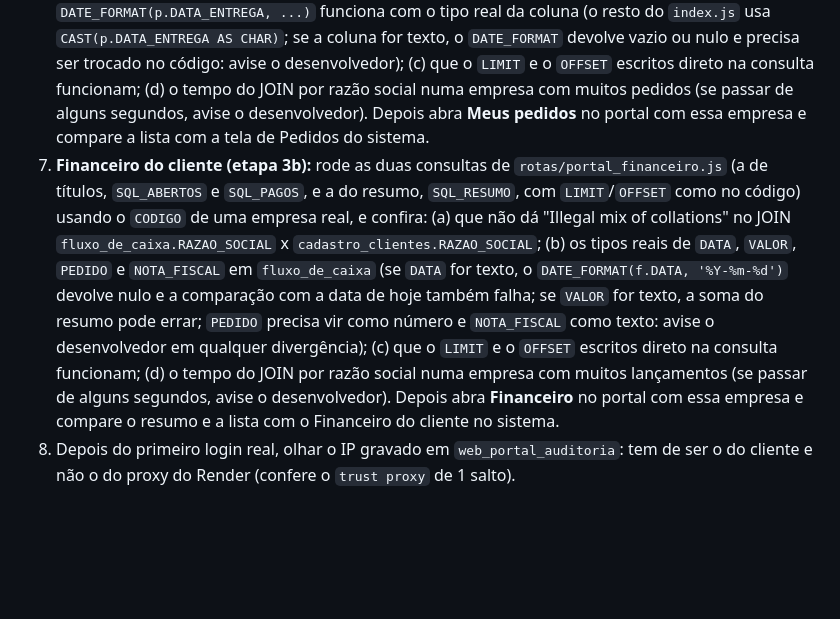
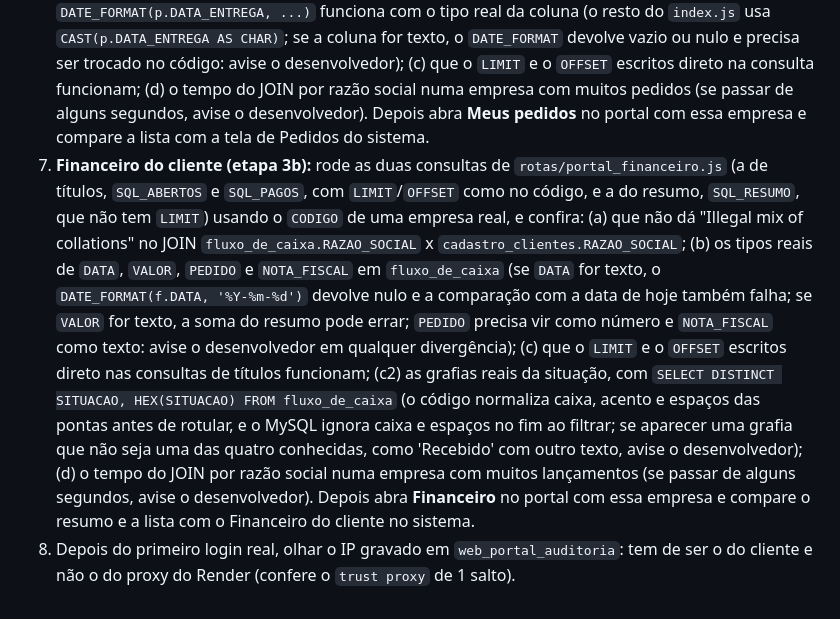
Before and after one commit to ThiagoZmb/APP_SITE, a Markdown page: docs/portal_configuracao.md, the part around the change. Rendered like a GitHub page; blank space fills up the shorter version.

```diff
--- a/docs/portal_configuracao.md
+++ b/docs/portal_configuracao.md
@@ -116,5 +116,5 @@ Nenhum SQL do portal rodou em MySQL real (os testes usam um banco falso, que nã
 4. Rodar a consulta do login (`SQL_LOGIN` em `rotas/portal_auth.js`) com um **e-mail existente** e com um **inexistente**, cada uma precedida de `EXPLAIN`: as duas devem devolver 1 linha e usar o mesmo plano (a contagem de `cadastro_clientes` por razão social roda nos dois casos).
 5. Medir o tempo da busca da tela da equipe (`/admin/portal/clientes?q=a`, que faz `LIKE` e conta nomes iguais em `cadastro_clientes`); se demorar, avise o desenvolvedor.
 6. **Pedidos do cliente (etapa 3a):** rode a consulta da constante `SELECIONAR` de `rotas/portal_pedidos.js` (com o filtro da empresa, `ORDER BY p.NUMERO DESC` e `LIMIT`/`OFFSET` como no código) usando o `CODIGO` de uma empresa real, e confira: (a) que não dá "Illegal mix of collations" entre `cadastro_clientes.RAZAO_SOCIAL` e `ped_orc.RAZAO_SOCIAL` no JOIN; (b) que `DATE_FORMAT(p.DATA_ENTREGA, ...)` funciona com o tipo real da coluna (o resto do `index.js` usa `CAST(p.DATA_ENTREGA AS CHAR)`; se a coluna for texto, o `DATE_FORMAT` devolve vazio ou nulo e precisa ser trocado no código: avise o desenvolvedor); (c) que o `LIMIT` e o `OFFSET` escritos direto na consulta funcionam; (d) o tempo do JOIN por razão social numa empresa com muitos pedidos (se passar de alguns segundos, avise o desenvolvedor). Depois abra **Meus pedidos** no portal com essa empresa e compare a lista com a tela de Pedidos do sistema.
-7. **Financeiro do cliente (etapa 3b):** rode as duas consultas de `rotas/portal_financeiro.js` (a de títulos, `SQL_ABERTOS` e `SQL_PAGOS`, e a do resumo, `SQL_RESUMO`, com `LIMIT`/`OFFSET` como no código) usando o `CODIGO` de uma empresa real, e confira: (a) que não dá "Illegal mix of collations" no JOIN `fluxo_de_caixa.RAZAO_SOCIAL` x `cadastro_clientes.RAZAO_SOCIAL`; (b) os tipos reais de `DATA`, `VALOR`, `PEDIDO` e `NOTA_FISCAL` em `fluxo_de_caixa` (se `DATA` for texto, o `DATE_FORMAT(f.DATA, '%Y-%m-%d')` devolve nulo e a comparação com a data de hoje também falha; se `VALOR` for texto, a soma do resumo pode errar; `PEDIDO` precisa vir como número e `NOTA_FISCAL` como texto: avise o desenvolvedor em qualquer divergência); (c) que o `LIMIT` e o `OFFSET` escritos direto na consulta funcionam; (d) o tempo do JOIN por razão social numa empresa com muitos lançamentos (se passar de alguns segundos, avise o desenvolvedor). Depois abra **Financeiro** no portal com essa empresa e compare o resumo e a lista com o Financeiro do cliente no sistema.
+7. **Financeiro do cliente (etapa 3b):** rode as duas consultas de `rotas/portal_financeiro.js` (a de títulos, `SQL_ABERTOS` e `SQL_PAGOS`, com `LIMIT`/`OFFSET` como no código, e a do resumo, `SQL_RESUMO`, que não tem `LIMIT`) usando o `CODIGO` de uma empresa real, e confira: (a) que não dá "Illegal mix of collations" no JOIN `fluxo_de_caixa.RAZAO_SOCIAL` x `cadastro_clientes.RAZAO_SOCIAL`; (b) os tipos reais de `DATA`, `VALOR`, `PEDIDO` e `NOTA_FISCAL` em `fluxo_de_caixa` (se `DATA` for texto, o `DATE_FORMAT(f.DATA, '%Y-%m-%d')` devolve nulo e a comparação com a data de hoje também falha; se `VALOR` for texto, a soma do resumo pode errar; `PEDIDO` precisa vir como número e `NOTA_FISCAL` como texto: avise o desenvolvedor em qualquer divergência); (c) que o `LIMIT` e o `OFFSET` escritos direto nas consultas de títulos funcionam; (c2) as grafias reais da situação, com `SELECT DISTINCT SITUACAO, HEX(SITUACAO) FROM fluxo_de_caixa` (o código normaliza caixa, acento e espaços das pontas antes de rotular, e o MySQL ignora caixa e espaços no fim ao filtrar; se aparecer uma grafia que não seja uma das quatro conhecidas, como 'Recebido' com outro texto, avise o desenvolvedor); (d) o tempo do JOIN por razão social numa empresa com muitos lançamentos (se passar de alguns segundos, avise o desenvolvedor). Depois abra **Financeiro** no portal com essa empresa e compare o resumo e a lista com o Financeiro do cliente no sistema.
 8. Depois do primeiro login real, olhar o IP gravado em `web_portal_auditoria`: tem de ser o do cliente e não o do proxy do Render (confere o `trust proxy` de 1 salto).
```
Also changed, not shown: CLAUDE.md (+3 -3 lines), docs/regras/portal-identidade.md (+4 -4 lines).
